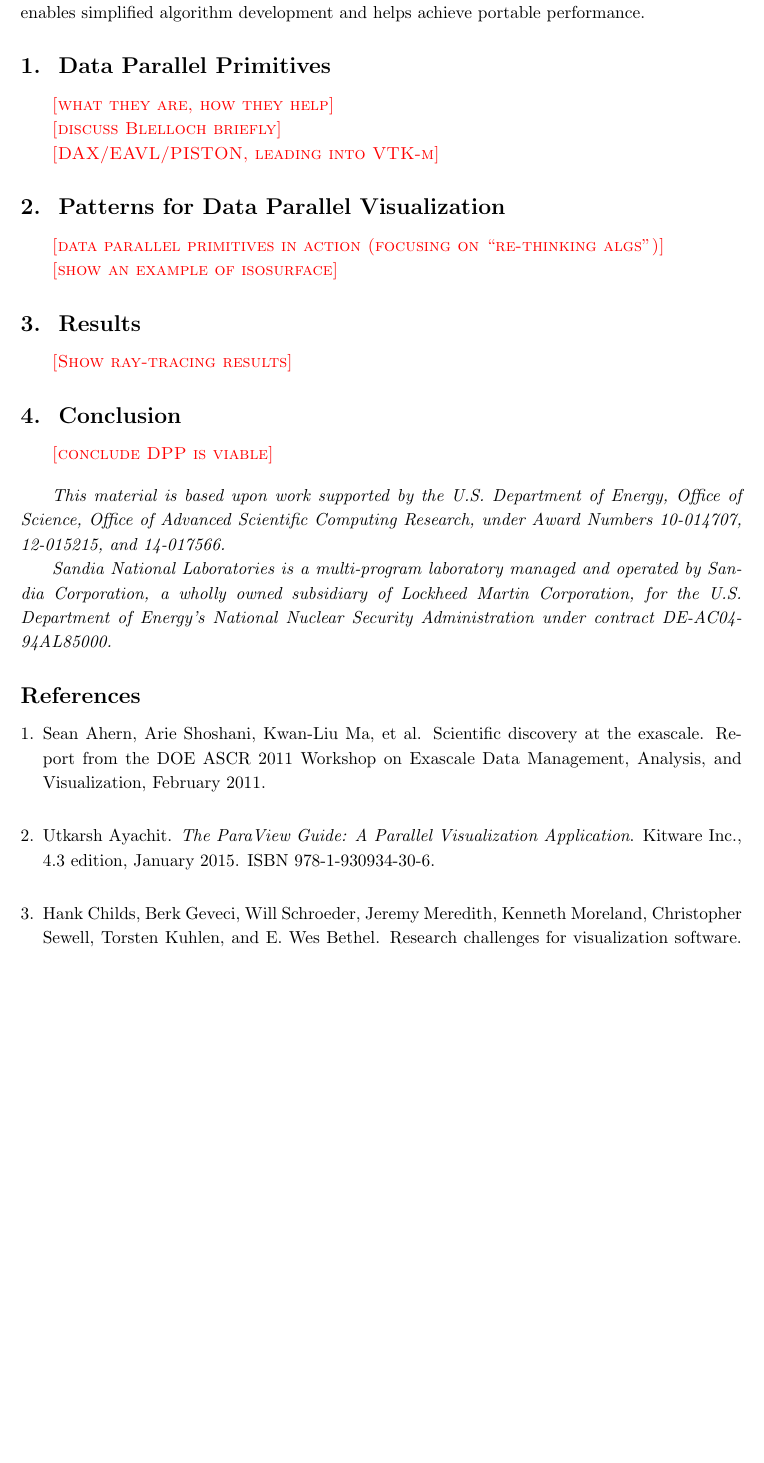
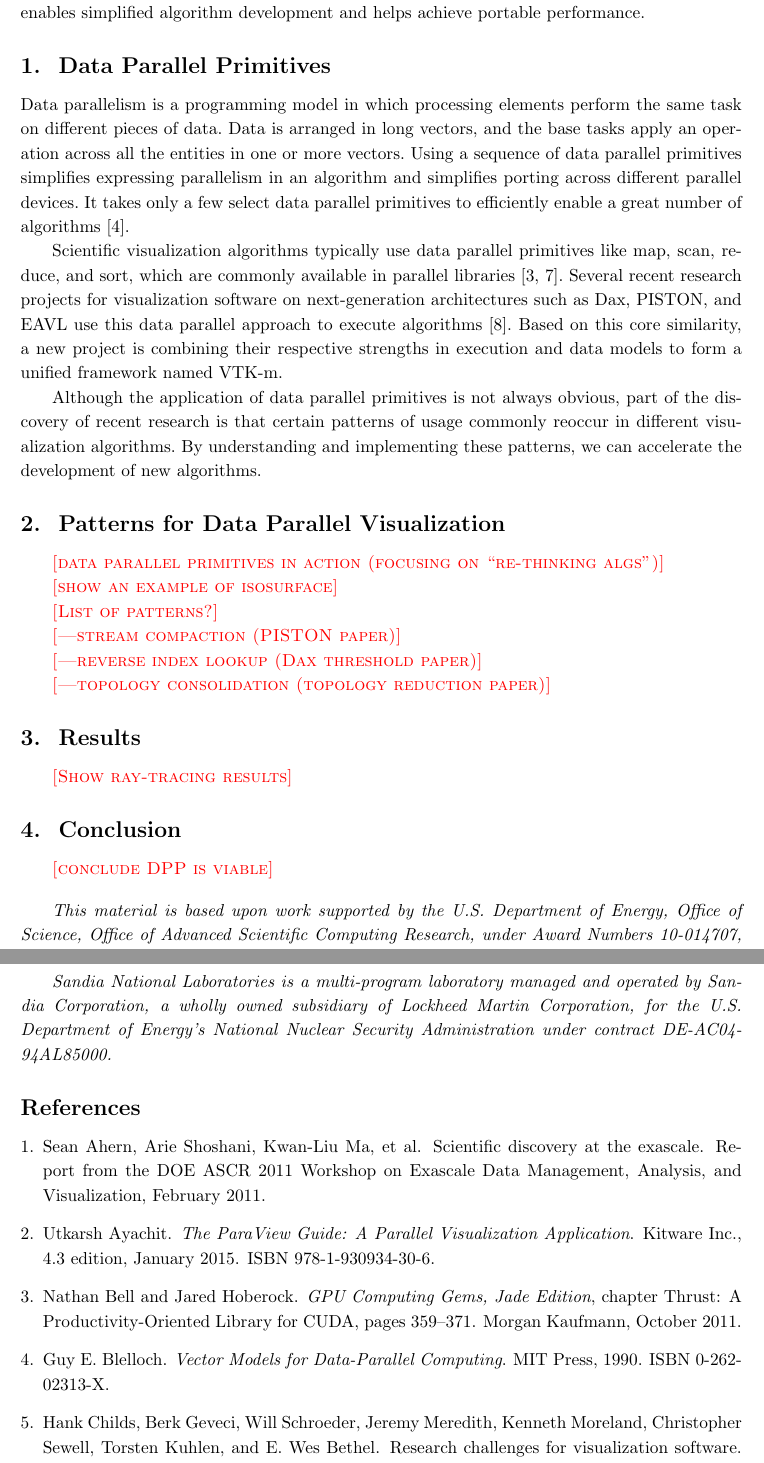
Before and after one commit to kmorel-papers/SCFrontiers2015, a LaTeX document (SCFrontiers2015.tex): part of page 2 of 3 before the commit and two parts of pages 2 and 3 of 3 after it, the two joined at a grey line, cut so that both start at the same text, the shorter picture padded with empty space. Compiled offline with pdfLaTeX.

Commit message:
Data parallel primitives section

```diff
--- a/SCFrontiers2015.tex
+++ b/SCFrontiers2015.tex
@@ -143,21 +143,52 @@ simplified algorithm development and helps achieve portable performance.
 
 \section{Data Parallel Primitives}
 
-\fix{what they are, how they help}
+\noindent
+Data parallelism is a programming model in which processing elements
+perform the same task on different pieces of data. Data is arranged in long
+vectors, and the base tasks apply an operation across all the entities in
+one or more vectors. Using a sequence of data parallel primitives
+simplifies expressing parallelism in an algorithm and simplifies porting
+across different parallel devices. It takes only a few select data parallel
+primitives to efficiently enable a great number of
+algorithms\lcite{Blelloch1990}.
 
-\fix{discuss Blelloch briefly}
+Scientific visualization algorithms typically use data parallel primitives
+like map, scan, reduce, and sort, which are commonly available in parallel
+libraries\lcite{Thrust,TBB}. Several recent research projects for
+visualization software on next-generation architectures such as Dax,
+PISTON, and EAVL use this data parallel approach to execute
+algorithms\lcite{Sewell2012}. Based on this core similarity, a new project
+is combining their respective strengths in execution and data models to
+form a unified framework named VTK-m.
 
-\fix{DAX/EAVL/PISTON, leading into VTK-m}
+Although the application of data parallel primitives is not always obvious,
+part of the discovery of recent research is that certain patterns of usage
+commonly reoccur in different visualization algorithms. By understanding
+and implementing these patterns, we can accelerate the development of new
+algorithms.
 
 
 \section{Patterns for Data Parallel Visualization}
+
+\noindent
 
 \fix{data parallel primitives in action (focusing on ``re-thinking algs'')}
 
 \fix{show an example of isosurface}
 
+\fix{List of patterns?}
+
+\fix{---stream compaction (PISTON paper)}
+
+\fix{---reverse index lookup (Dax threshold paper)}
+
+\fix{---topology consolidation (topology reduction paper)}
+
 
 \section{Results}
+
+\noindent
 
 \fix{Show ray-tracing results}
 
```
Also changed, not shown: SCFrontiers2015.bib (+52 -1 lines).
